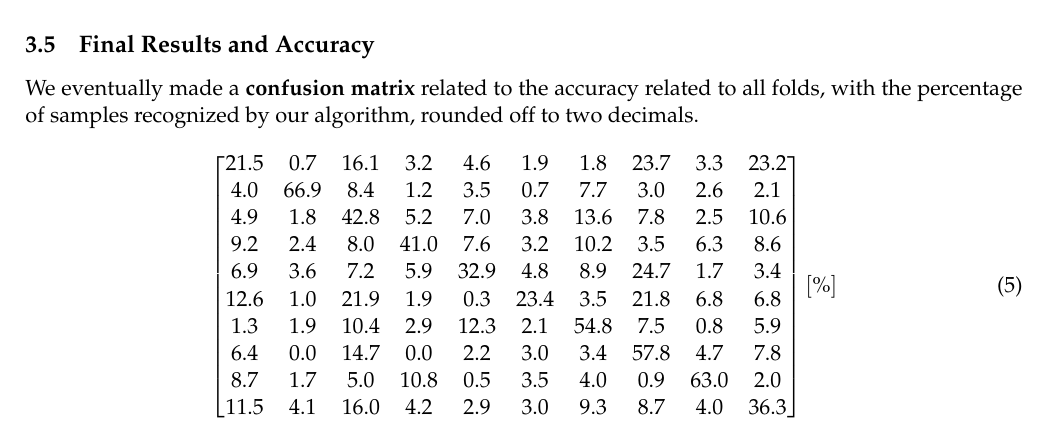
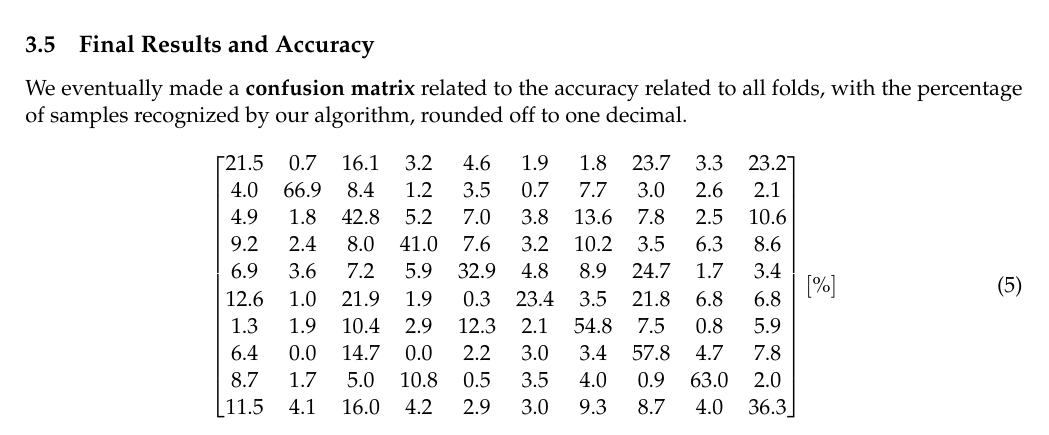
Before and after one commit to marcoferre/CMLS-HW1, a LaTeX document (Solution.tex): part of page 4 of 4, cut so that both start at the same text. Compiled offline with pdfLaTeX.

Commit message:
Update Solution.tex

```diff
--- a/Solution.tex
+++ b/Solution.tex
@@ -101,7 +101,7 @@ Finally, we performed a majority voting in order to obtain the \texttt{y{\_}test
 \end{equation}
 
 \subsection{Final Results and Accuracy}
-We eventually made a \textbf{confusion matrix} related to the accuracy related to all folds, with the percentage of samples recognized by our algorithm, rounded off to two decimals.
+We eventually made a \textbf{confusion matrix} related to the accuracy related to all folds, with the percentage of samples recognized by our algorithm, rounded off to one decimal.
 
 \begin{equation}
 \begin{bmatrix}
```
